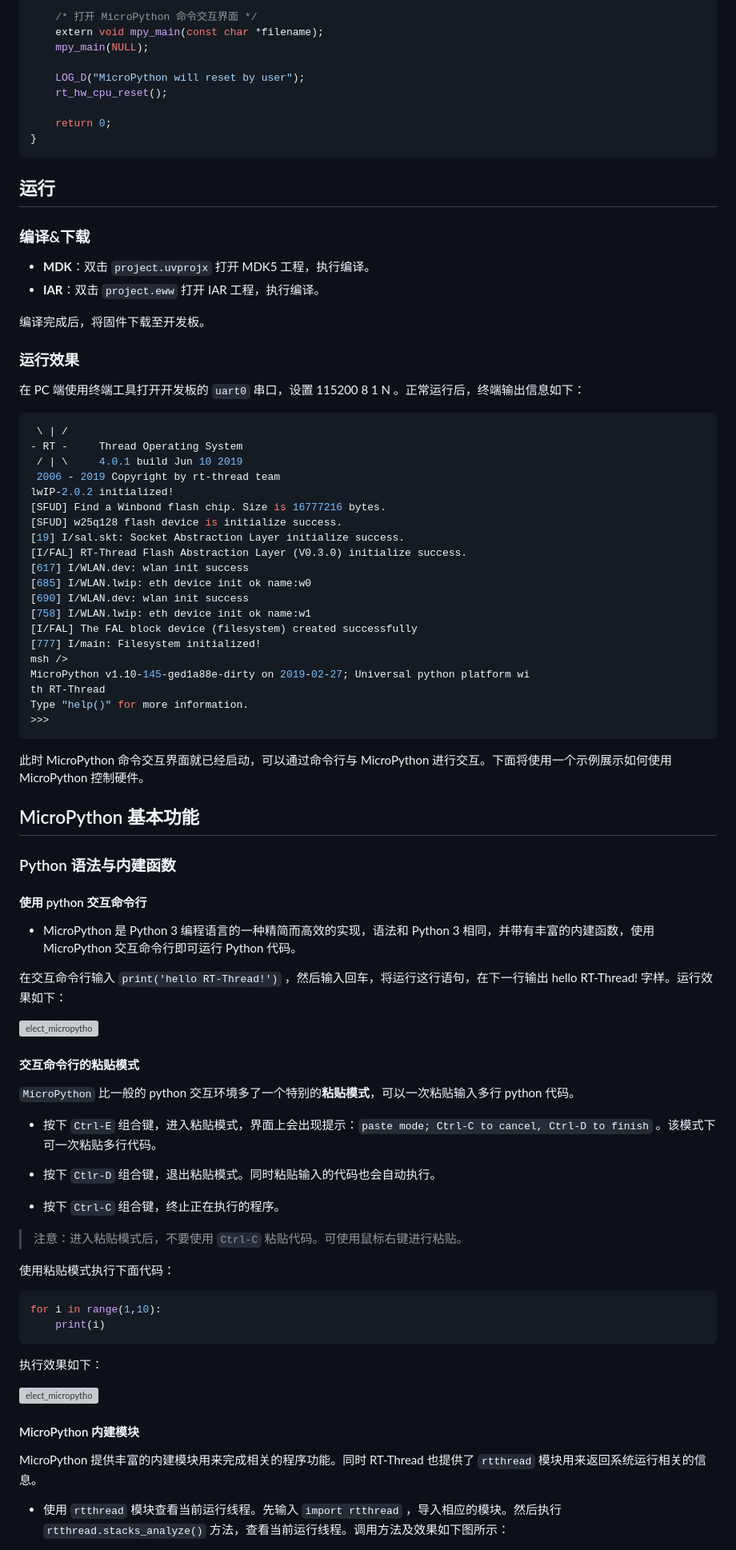
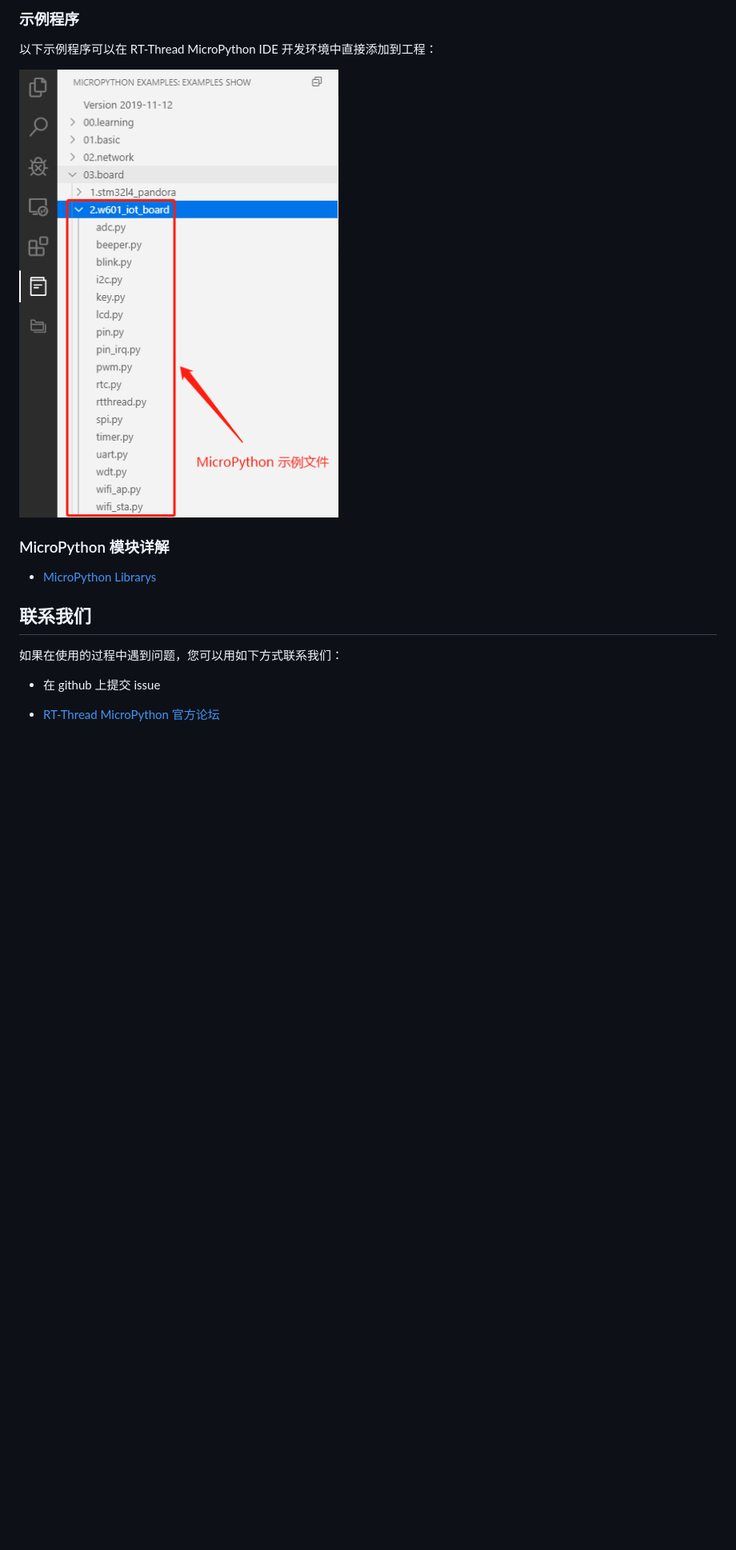
Before and after one commit to SummerGift/micropython_for_w601, a Markdown page: README.md, the part around the change printed below. Shown: that part at 80% size. Rendered like a GitHub page; pictures changed too: docs/assets/w601_examples.png (added); blank space fills up the shorter version; grey boxes are pictures that could not be loaded.

````diff
--- a/README.md
+++ b/README.md
@@ -64,91 +56,19 @@ int main(void)
 
-    /* 打开 MicroPython 命令交互界面 */
-    extern void mpy_main(const char *filename);
-    mpy_main(NULL);
+### 示例程序
 
-    LOG_D("MicroPython will reset by user");
-    rt_hw_cpu_reset();
+以下示例程序可以在 RT-Thread MicroPython IDE 开发环境中直接添加到工程：
 
-    return 0;
-}
-```
+![w601_examples](docs/assets/w601_examples.png)
 
-## 运行
+### MicroPython 模块详解
 
-### 编译&下载
+- [MicroPython Librarys](https://github.com/RT-Thread-packages/micropython/blob/master/docs/micropython-librarys.md)
 
-- **MDK**：双击 `project.uvprojx` 打开 MDK5 工程，执行编译。
-- **IAR**：双击 `project.eww` 打开 IAR 工程，执行编译。
 
-编译完成后，将固件下载至开发板。
+## 联系我们
 
-### 运行效果
+如果在使用的过程中遇到问题，您可以用如下方式联系我们：
 
-在 PC 端使用终端工具打开开发板的 `uart0` 串口，设置 115200 8 1 N 。正常运行后，终端输出信息如下：
+- 在 github 上提交 issue
+- [RT-Thread MicroPython 官方论坛](https://www.rt-thread.org/qa/forum.php?mod=forumdisplay&fid=2&filter=typeid&typeid=20)
 
-```shell
- \ | /
-- RT -     Thread Operating System
- / | \     4.0.1 build Jun 10 2019
- 2006 - 2019 Copyright by rt-thread team
-lwIP-2.0.2 initialized!
-[SFUD] Find a Winbond flash chip. Size is 16777216 bytes.
-[SFUD] w25q128 flash device is initialize success.
-[19] I/sal.skt: Socket Abstraction Layer initialize success.
-[I/FAL] RT-Thread Flash Abstraction Layer (V0.3.0) initialize success.
-[617] I/WLAN.dev: wlan init success
-[685] I/WLAN.lwip: eth device init ok name:w0
-[690] I/WLAN.dev: wlan init success
-[758] I/WLAN.lwip: eth device init ok name:w1
-[I/FAL] The FAL block device (filesystem) created successfully
-[777] I/main: Filesystem initialized!
-msh />
-MicroPython v1.10-145-ged1a88e-dirty on 2019-02-27; Universal python platform wi
-th RT-Thread
-Type "help()" for more information.
->>>
-```
-
-此时 MicroPython 命令交互界面就已经启动，可以通过命令行与 MicroPython 进行交互。下面将使用一个示例展示如何使用 MicroPython 控制硬件。
-
-## MicroPython 基本功能
-
-### Python 语法与内建函数
-
-#### 使用 python 交互命令行
-
-- MicroPython 是 Python 3 编程语言的一种精简而高效的实现，语法和 Python 3 相同，并带有丰富的内建函数，使用 MicroPython 交互命令行即可运行 Python 代码。
-
-在交互命令行输入 `print('hello RT-Thread!')` ，然后输入回车，将运行这行语句，在下一行输出 hello RT-Thread! 字样。运行效果如下：
-
-![elect_micropytho](../../docs/figures/15_component_micropython/python_hello.png)
-
-#### 交互命令行的粘贴模式
-
-`MicroPython`  比一般的 python 交互环境多了一个特别的**粘贴模式**，可以一次粘贴输入多行 python 代码。
-
-- 按下 `Ctrl-E` 组合键，进入粘贴模式，界面上会出现提示：`paste mode; Ctrl-C to cancel, Ctrl-D to finish` 。该模式下可一次粘贴多行代码。
-
-- 按下 `Ctlr-D` 组合键，退出粘贴模式。同时粘贴输入的代码也会自动执行。
-
-- 按下 `Ctrl-C` 组合键，终止正在执行的程序。
-
-> 注意：进入粘贴模式后，不要使用 `Ctrl-C` 粘贴代码。可使用鼠标右键进行粘贴。
-
-使用粘贴模式执行下面代码：
-
-```python
-for i in range(1,10):
-    print(i)
-```
-
-执行效果如下：
-
-![elect_micropytho](../../docs/figures/15_component_micropython/python_grammer_function.png)
-
-#### MicroPython 内建模块
-
-MicroPython 提供丰富的内建模块用来完成相关的程序功能。同时 RT-Thread  也提供了 `rtthread` 模块用来返回系统运行相关的信息。
-
-- 使用 `rtthread` 模块查看当前运行线程。先输入 `import rtthread` ，导入相应的模块。然后执行 `rtthread.stacks_analyze()` 方法，查看当前运行线程。调用方法及效果如下图所示：
-
````
Also changed, not shown: other parts of README.md (+39 -124 lines), docs/assets/W60x_HW_origin.png (added).
